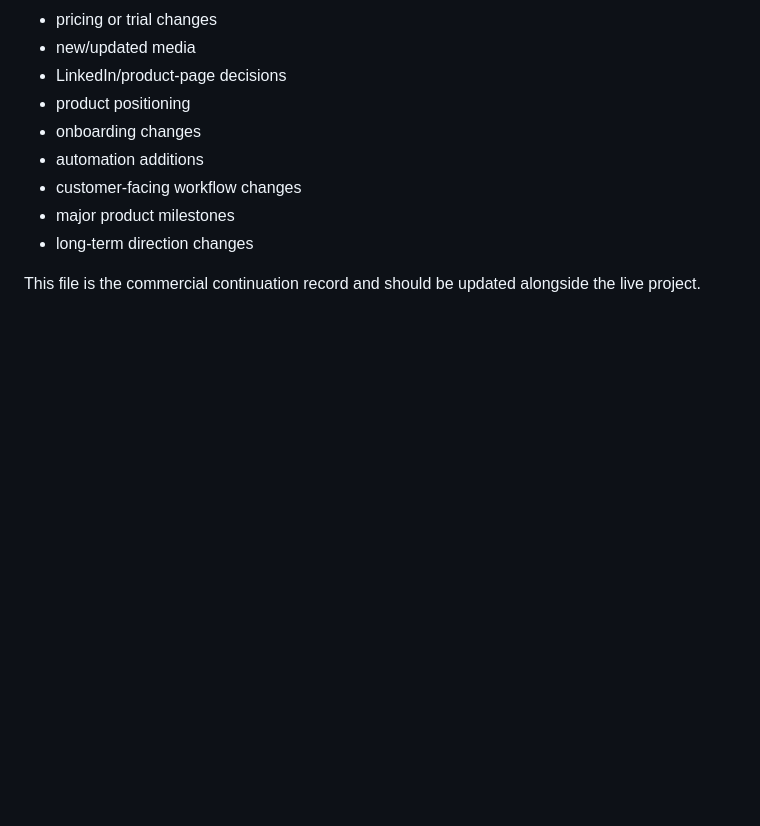
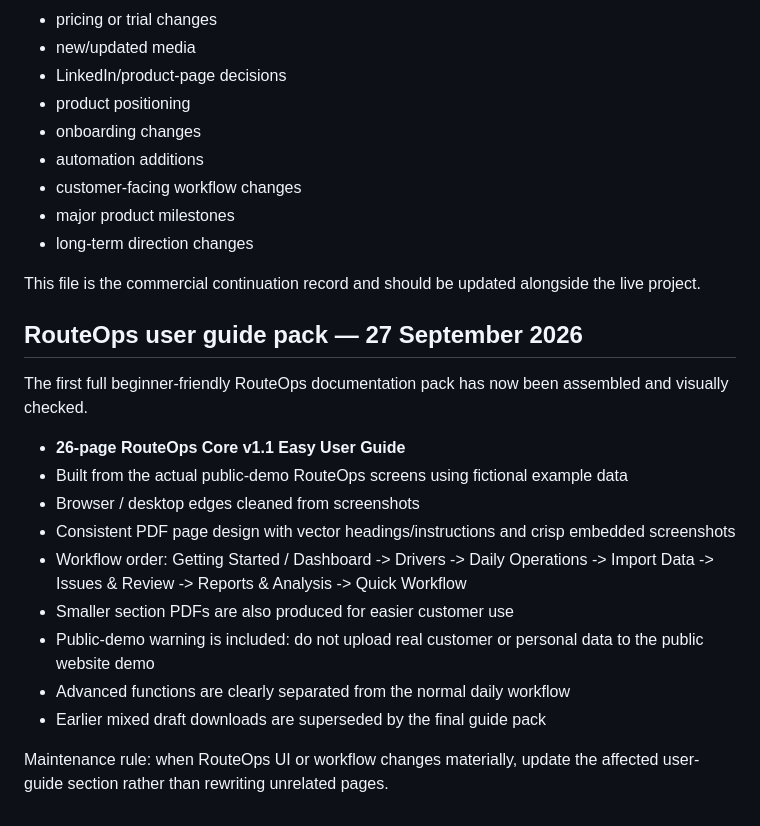
Before and after one commit to fashearn-labs/fashearn-website, a Markdown page: docs/ROUTEOPS-COMMERCIAL-HANDOVER.md, the part around the change. GitHub-like rendering; blank space fills up the shorter version.

Commit message:
docs: record completed RouteOps easy user guide pack

```diff
--- a/docs/ROUTEOPS-COMMERCIAL-HANDOVER.md
+++ b/docs/ROUTEOPS-COMMERCIAL-HANDOVER.md
@@ -215,3 +215,20 @@ As RouteOps commercialisation continues, significant changes should be recorded
 - long-term direction changes
 
 This file is the commercial continuation record and should be updated alongside the live project.
+
+
+## RouteOps user guide pack — 27 September 2026
+
+The first full beginner-friendly RouteOps documentation pack has now been assembled and visually checked.
+
+- **26-page RouteOps Core v1.1 Easy User Guide**
+- Built from the actual public-demo RouteOps screens using fictional example data
+- Browser / desktop edges cleaned from screenshots
+- Consistent PDF page design with vector headings/instructions and crisp embedded screenshots
+- Workflow order: Getting Started / Dashboard -> Drivers -> Daily Operations -> Import Data -> Issues & Review -> Reports & Analysis -> Quick Workflow
+- Smaller section PDFs are also produced for easier customer use
+- Public-demo warning is included: do not upload real customer or personal data to the public website demo
+- Advanced functions are clearly separated from the normal daily workflow
+- Earlier mixed draft downloads are superseded by the final guide pack
+
+Maintenance rule: when RouteOps UI or workflow changes materially, update the affected user-guide section rather than rewriting unrelated pages.
```
